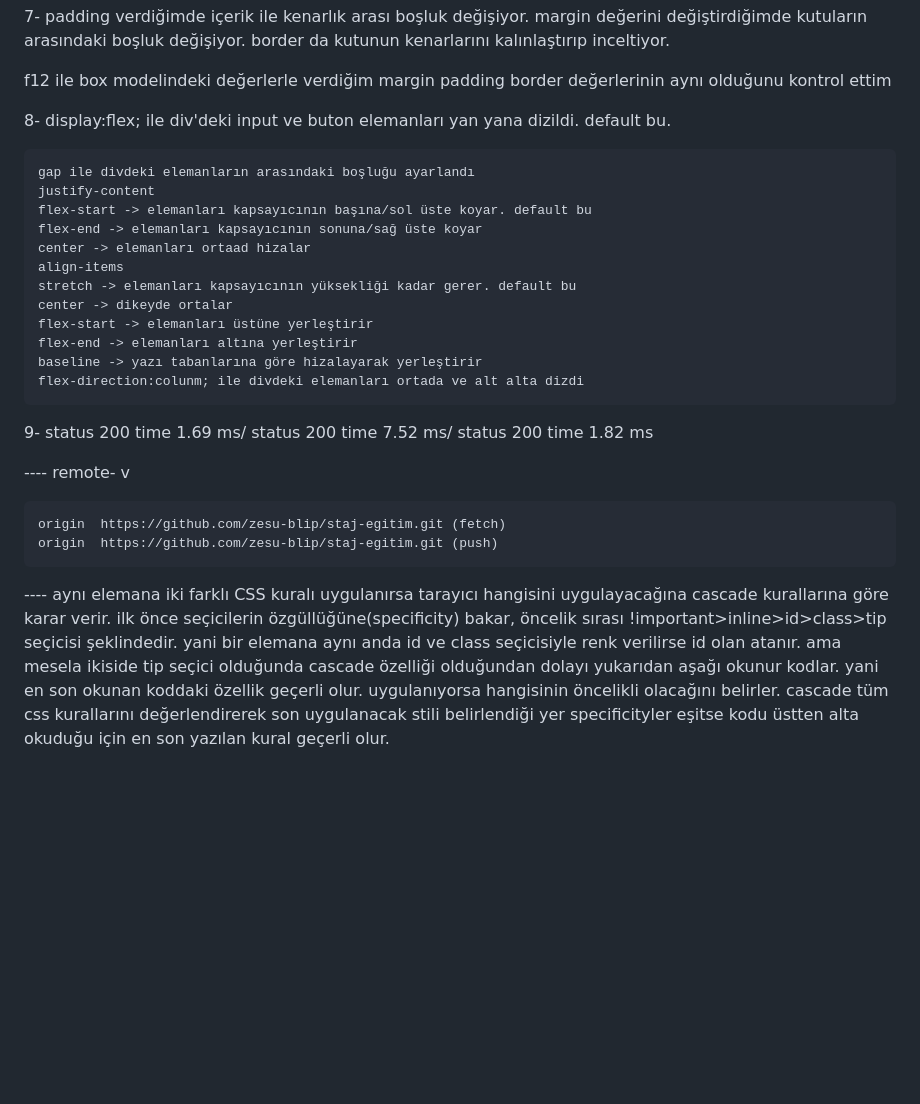
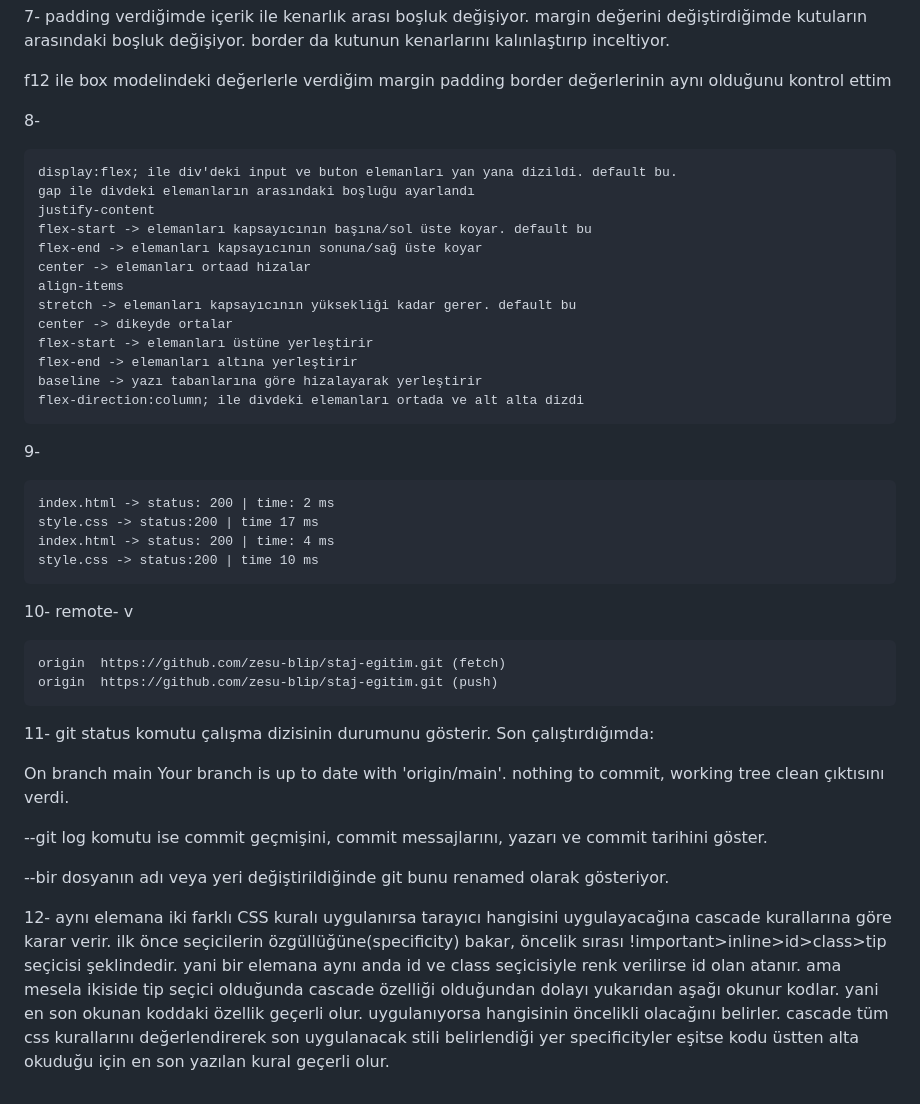
Before and after one commit to zesu-blip/staj-egitim, a Markdown page: odevler/02-html-css/cevaplar.md, the part around the change. Drawn GitHub-style; blank space fills up the shorter version.

Commit message:
odev eksikleri tamamlandi

```diff
--- a/odevler/02-html-css/cevaplar.md
+++ b/odevler/02-html-css/cevaplar.md
@@ -29,8 +29,9 @@ aynı elemana hem tip seçicisi hem de class seçicisi uygulanırsa, class seçi
 
 f12 ile box modelindeki değerlerle verdiğim margin padding border değerlerinin aynı olduğunu kontrol ettim
 
-8-  display:flex; ile div'deki input ve buton elemanları yan yana dizildi. default bu.
+8-
 
+    display:flex; ile div'deki input ve buton elemanları yan yana dizildi. default bu.
     gap ile divdeki elemanların arasındaki boşluğu ayarlandı
     justify-content
     flex-start -> elemanları kapsayıcının başına/sol üste koyar. default bu
@@ -42,16 +43,29 @@ f12 ile box modelindeki değerlerle verdiğim margin padding border değerlerini
     flex-start -> elemanları üstüne yerleştirir
     flex-end -> elemanları altına yerleştirir
     baseline -> yazı tabanlarına göre hizalayarak yerleştirir
-    flex-direction:colunm; ile divdeki elemanları ortada ve alt alta dizdi
+    flex-direction:column; ile divdeki elemanları ortada ve alt alta dizdi
 
-9-  status 200 time 1.69 ms/
-    status 200 time 7.52 ms/
-    status 200 time 1.82 ms
+9-
+
+    index.html -> status: 200 | time: 2 ms
+    style.css -> status:200 | time 17 ms
+    index.html -> status: 200 | time: 4 ms
+    style.css -> status:200 | time 10 ms
 
 
----- remote- v
+10- remote- v
 
     origin  https://github.com/zesu-blip/staj-egitim.git (fetch)
     origin  https://github.com/zesu-blip/staj-egitim.git (push)
 
----- aynı elemana iki farklı CSS kuralı uygulanırsa tarayıcı hangisini uygulayacağına cascade kurallarına göre karar verir. ilk önce seçicilerin özgüllüğüne(specificity) bakar, öncelik sırası !important>inline>id>class>tip seçicisi şeklindedir. yani bir elemana aynı anda id ve class seçicisiyle renk verilirse id olan atanır. ama mesela ikiside tip seçici olduğunda cascade özelliği olduğundan dolayı yukarıdan aşağı okunur kodlar. yani en son okunan koddaki özellik geçerli olur. uygulanıyorsa hangisinin öncelikli olacağını belirler. cascade tüm css kurallarını değerlendirerek son uygulanacak stili belirlendiği yer specificityler eşitse kodu üstten alta okuduğu için en son yazılan kural geçerli olur.
+11- git status komutu çalışma dizisinin durumunu gösterir. Son çalıştırdığımda:
+
+On branch main
+Your branch is up to date with 'origin/main'.
+nothing to commit, working tree clean       çıktısını verdi.
+
+--git log komutu ise commit geçmişini, commit messajlarını, yazarı ve commit tarihini göster.
+
+--bir dosyanın adı veya yeri değiştirildiğinde git bunu renamed olarak gösteriyor.
+
+12- aynı elemana iki farklı CSS kuralı uygulanırsa tarayıcı hangisini uygulayacağına cascade kurallarına göre karar verir. ilk önce seçicilerin özgüllüğüne(specificity) bakar, öncelik sırası !important>inline>id>class>tip seçicisi şeklindedir. yani bir elemana aynı anda id ve class seçicisiyle renk verilirse id olan atanır. ama mesela ikiside tip seçici olduğunda cascade özelliği olduğundan dolayı yukarıdan aşağı okunur kodlar. yani en son okunan koddaki özellik geçerli olur. uygulanıyorsa hangisinin öncelikli olacağını belirler. cascade tüm css kurallarını değerlendirerek son uygulanacak stili belirlendiği yer specificityler eşitse kodu üstten alta okuduğu için en son yazılan kural geçerli olur.
```
